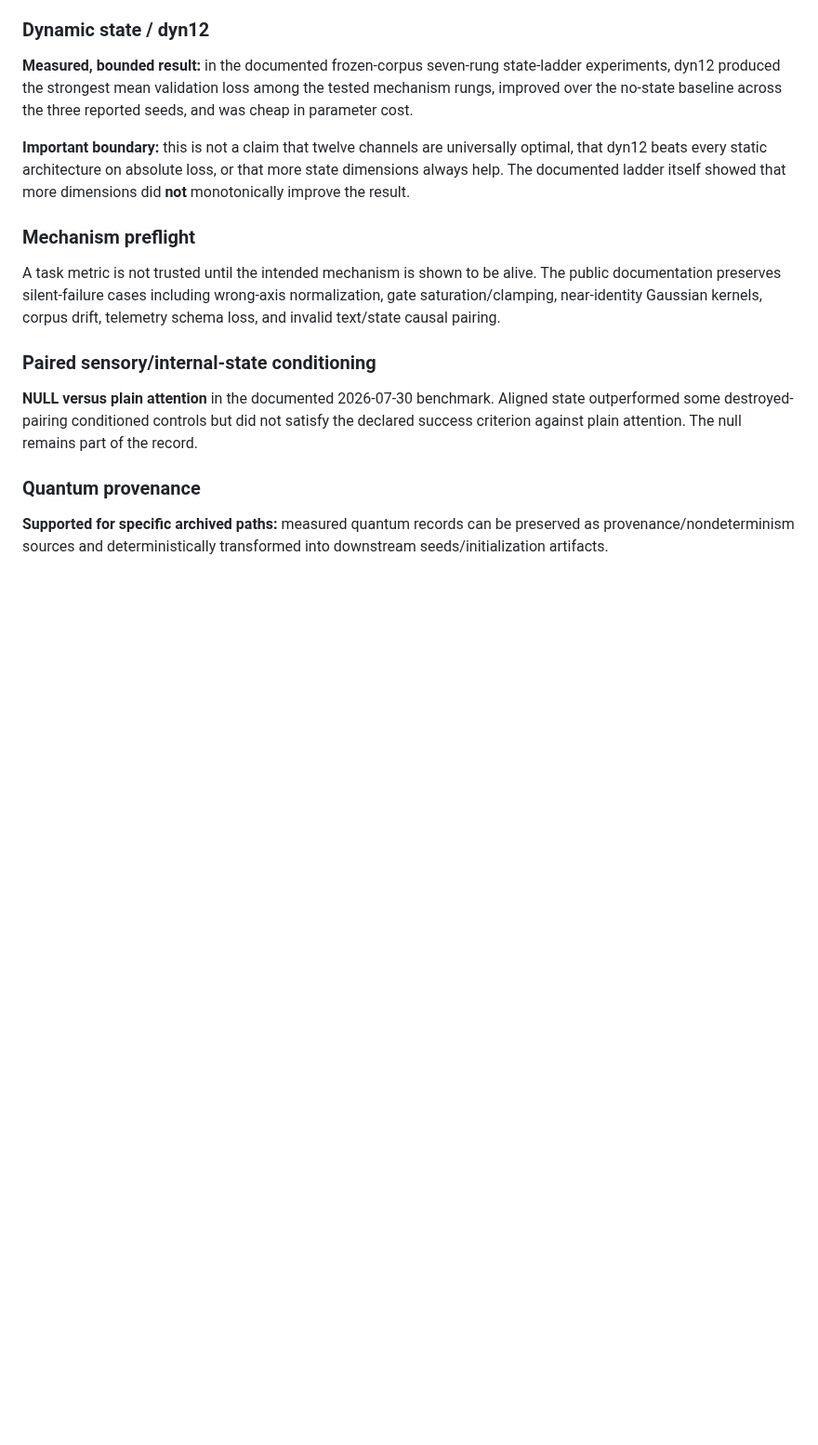
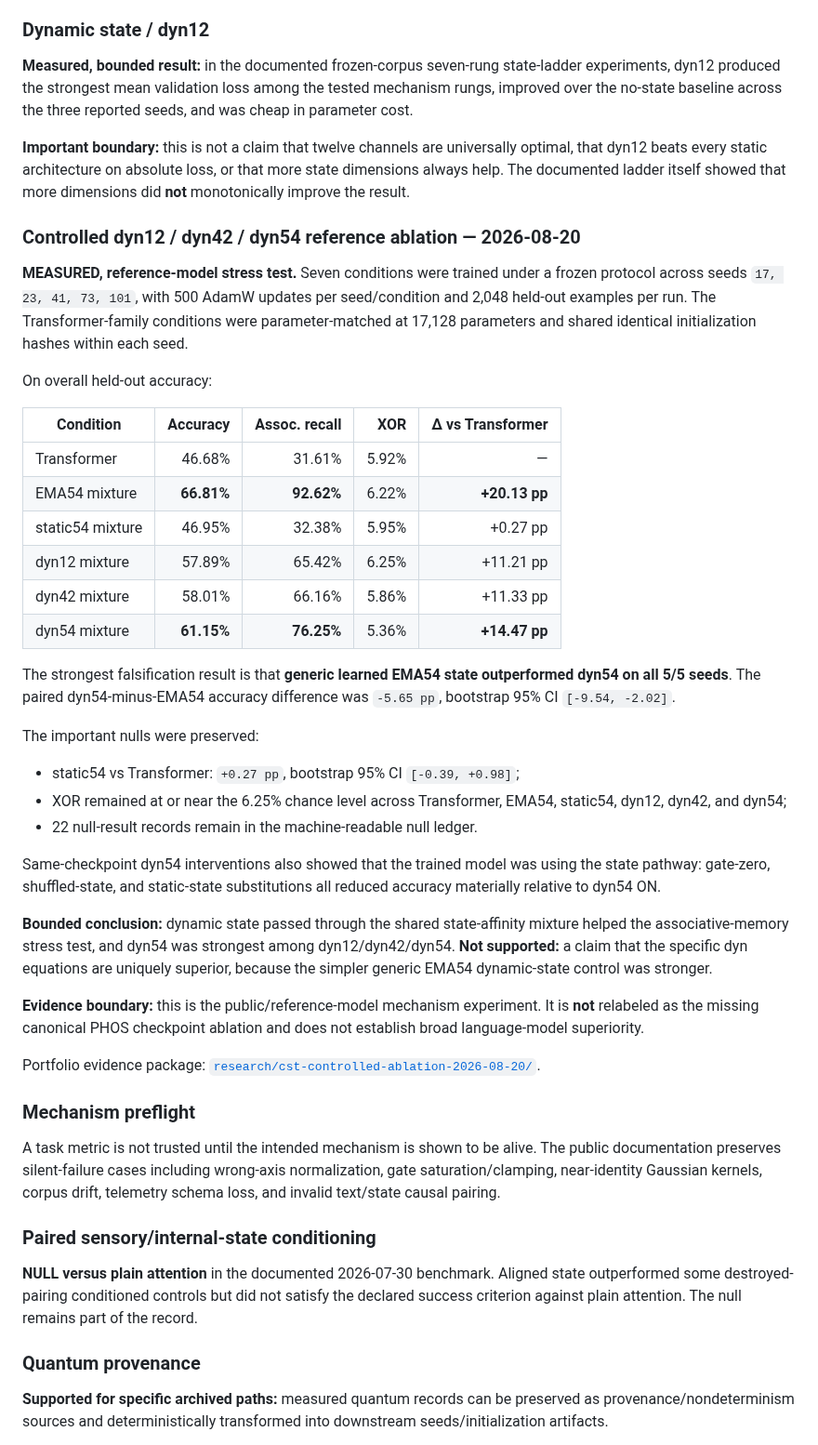
Before and after one commit to NavisWORLD/Cory-Davis-portfolio-, a Markdown page: EVIDENCE.md, the part around the change. Shown at 93% size. Rendered like a GitHub page; blank space fills up the shorter version.

Commit message:
Add measured CST controlled ablation to evidence standard

```diff
--- a/EVIDENCE.md
+++ b/EVIDENCE.md
@@ -41,6 +41,37 @@ See [`PROOF_LEDGER.md`](PROOF_LEDGER.md) and [`ARTIFACTS.sha256`](ARTIFACTS.sha2
 **Measured, bounded result:** in the documented frozen-corpus seven-rung state-ladder experiments, dyn12 produced the strongest mean validation loss among the tested mechanism rungs, improved over the no-state baseline across the three reported seeds, and was cheap in parameter cost.
 
 **Important boundary:** this is not a claim that twelve channels are universally optimal, that dyn12 beats every static architecture on absolute loss, or that more state dimensions always help. The documented ladder itself showed that more dimensions did **not** monotonically improve the result.
+
+### Controlled dyn12 / dyn42 / dyn54 reference ablation — 2026-08-20
+
+**MEASURED, reference-model stress test.** Seven conditions were trained under a frozen protocol across seeds `17, 23, 41, 73, 101`, with 500 AdamW updates per seed/condition and 2,048 held-out examples per run. The Transformer-family conditions were parameter-matched at 17,128 parameters and shared identical initialization hashes within each seed.
+
+On overall held-out accuracy:
+
+| Condition | Accuracy | Assoc. recall | XOR | Δ vs Transformer |
+|---|---:|---:|---:|---:|
+| Transformer | 46.68% | 31.61% | 5.92% | — |
+| EMA54 mixture | **66.81%** | **92.62%** | 6.22% | **+20.13 pp** |
+| static54 mixture | 46.95% | 32.38% | 5.95% | +0.27 pp |
+| dyn12 mixture | 57.89% | 65.42% | 6.25% | +11.21 pp |
+| dyn42 mixture | 58.01% | 66.16% | 5.86% | +11.33 pp |
+| dyn54 mixture | **61.15%** | **76.25%** | 5.36% | **+14.47 pp** |
+
+The strongest falsification result is that **generic learned EMA54 state outperformed dyn54 on all 5/5 seeds**. The paired dyn54-minus-EMA54 accuracy difference was `-5.65 pp`, bootstrap 95% CI `[-9.54, -2.02]`.
+
+The important nulls were preserved:
+
+- static54 vs Transformer: `+0.27 pp`, bootstrap 95% CI `[-0.39, +0.98]`;
+- XOR remained at or near the 6.25% chance level across Transformer, EMA54, static54, dyn12, dyn42, and dyn54;
+- 22 null-result records remain in the machine-readable null ledger.
+
+Same-checkpoint dyn54 interventions also showed that the trained model was using the state pathway: gate-zero, shuffled-state, and static-state substitutions all reduced accuracy materially relative to dyn54 ON.
+
+**Bounded conclusion:** dynamic state passed through the shared state-affinity mixture helped the associative-memory stress test, and dyn54 was strongest among dyn12/dyn42/dyn54. **Not supported:** a claim that the specific dyn equations are uniquely superior, because the simpler generic EMA54 dynamic-state control was stronger.
+
+**Evidence boundary:** this is the public/reference-model mechanism experiment. It is **not** relabeled as the missing canonical PHOS checkpoint ablation and does not establish broad language-model superiority.
+
+Portfolio evidence package: [`research/cst-controlled-ablation-2026-08-20/`](research/cst-controlled-ablation-2026-08-20/).
 
 ### Mechanism preflight
 
```
